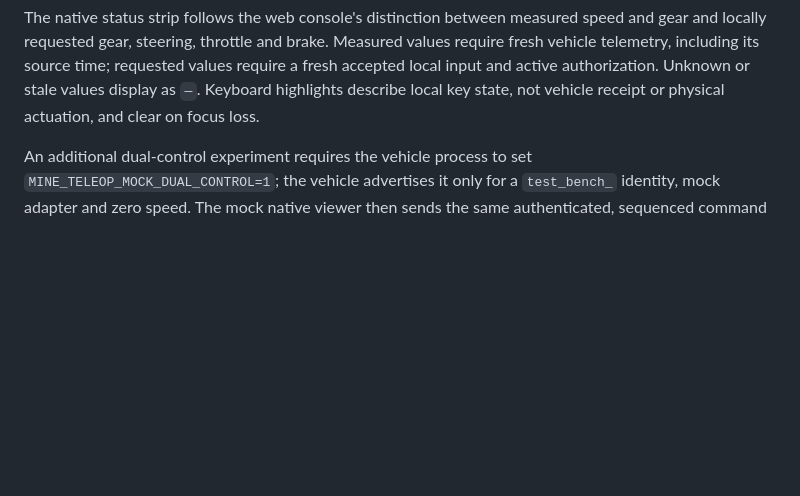
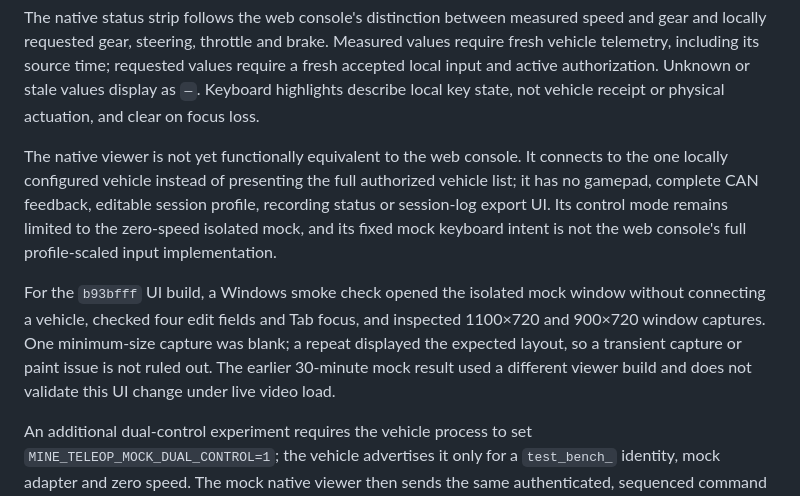
Before and after one commit to JR-Rong/MineTeleop, a Markdown page: docs/windows-native-viewer.md, the part around the change. GitHub-like rendering; blank space fills up the shorter version.

Commit message:
Document native viewer parity and UI checks

```diff
--- a/docs/windows-native-viewer.md
+++ b/docs/windows-native-viewer.md
@@ -40,6 +40,20 @@ Measured values require fresh vehicle telemetry, including its source time;
 requested values require a fresh accepted local input and active authorization.
 Unknown or stale values display as `—`. Keyboard highlights describe local key
 state, not vehicle receipt or physical actuation, and clear on focus loss.
+
+The native viewer is not yet functionally equivalent to the web console. It
+connects to the one locally configured vehicle instead of presenting the full
+authorized vehicle list; it has no gamepad, complete CAN feedback, editable
+session profile, recording status or session-log export UI. Its control mode
+remains limited to the zero-speed isolated mock, and its fixed mock keyboard
+intent is not the web console's full profile-scaled input implementation.
+
+For the `b93bfff` UI build, a Windows smoke check opened the isolated mock
+window without connecting a vehicle, checked four edit fields and Tab focus,
+and inspected 1100×720 and 900×720 window captures. One minimum-size capture
+was blank; a repeat displayed the expected layout, so a transient capture or
+paint issue is not ruled out. The earlier 30-minute mock result used a different
+viewer build and does not validate this UI change under live video load.
 
 An additional dual-control experiment requires the vehicle process to set
 `MINE_TELEOP_MOCK_DUAL_CONTROL=1`; the vehicle advertises it only for a
```
